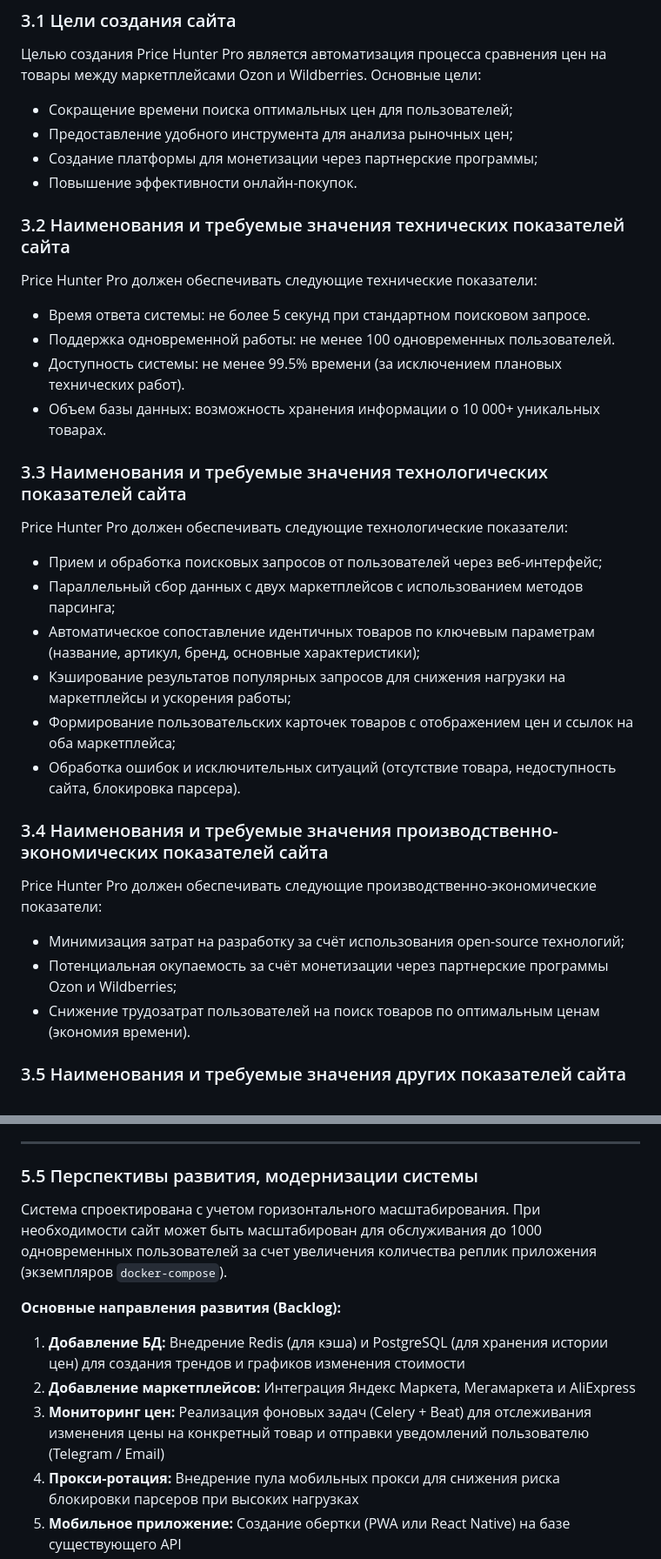
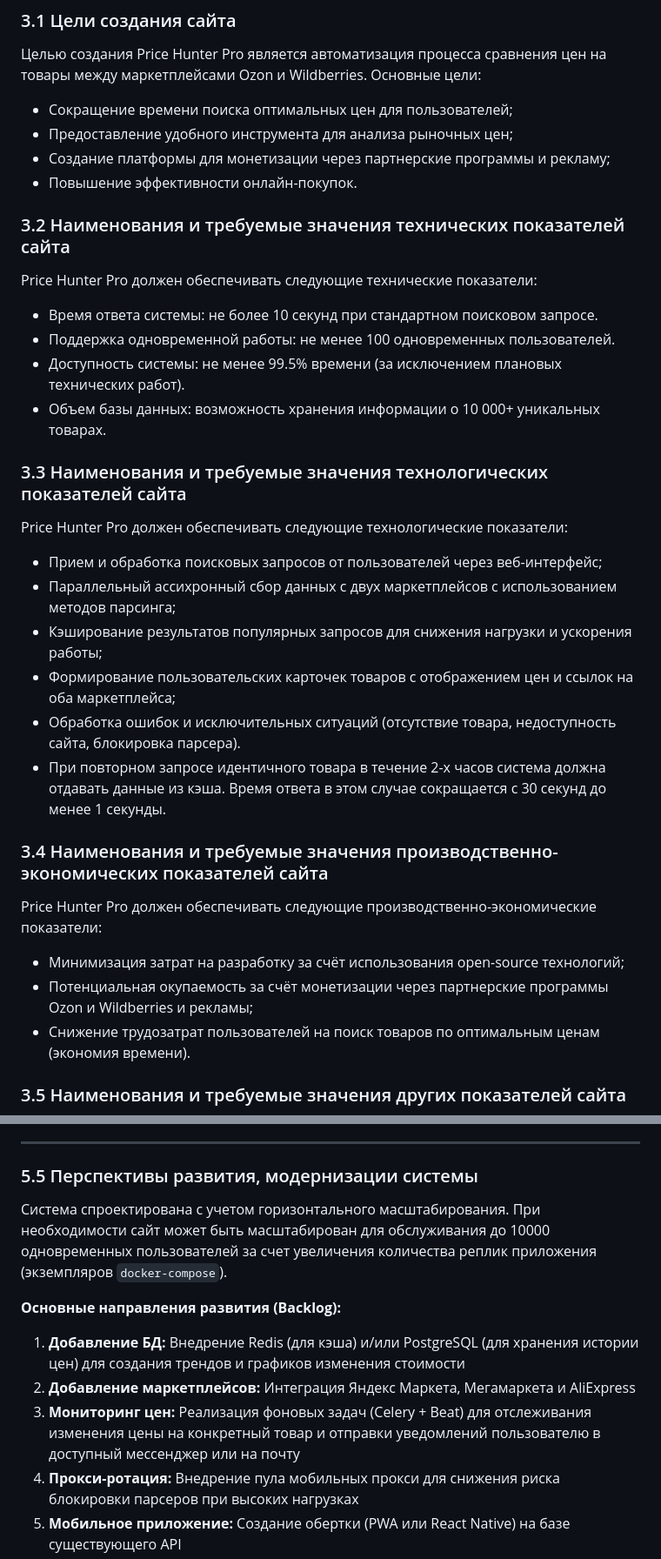
Before and after one commit to suiroxai/PM, a Markdown page: README.md, 2 parts joined by grey strips. Shown at 87% size. Drawn GitHub-style.

```diff
--- a/README.md
+++ b/README.md
@@ -160,14 +160,14 @@
 
 - Сокращение времени поиска оптимальных цен для пользователей;
 - Предоставление удобного инструмента для анализа рыночных цен;
-- Создание платформы для монетизации через партнерские программы;
+- Создание платформы для монетизации через партнерские программы и рекламу;
 - Повышение эффективности онлайн-покупок.
 
 ### 3.2 Наименования и требуемые значения технических показателей сайта
 
 Price Hunter Pro должен обеспечивать следующие технические показатели:
 
-- Время ответа системы: не более 5 секунд при стандартном поисковом запросе.
+- Время ответа системы: не более 10 секунд при стандартном поисковом запросе.
 - Поддержка одновременной работы: не менее 100 одновременных пользователей.
 - Доступность системы: не менее 99.5% времени (за исключением плановых технических работ).
 - Объем базы данных: возможность хранения информации о 10 000+ уникальных товарах.
@@ -177,18 +177,18 @@ Price Hunter Pro должен обеспечивать следующие тех
 Price Hunter Pro должен обеспечивать следующие технологические показатели:
 
 - Прием и обработка поисковых запросов от пользователей через веб-интерфейс;
-- Параллельный сбор данных с двух маркетплейсов с использованием методов парсинга;
-- Автоматическое сопоставление идентичных товаров по ключевым параметрам (название, артикул, бренд, основные характеристики);
-- Кэширование результатов популярных запросов для снижения нагрузки на маркетплейсы и ускорения работы;
+- Параллельный ассихронный сбор данных с двух маркетплейсов с использованием методов парсинга;
+- Кэширование результатов популярных запросов для снижения нагрузки и ускорения работы;
 - Формирование пользовательских карточек товаров с отображением цен и ссылок на оба маркетплейса;
 - Обработка ошибок и исключительных ситуаций (отсутствие товара, недоступность сайта, блокировка парсера).
+- При повторном запросе идентичного товара в течение 2-х часов система должна отдавать данные из кэша. Время ответа в этом случае сокращается с 30 секунд до менее 1 секунды.
 
 ### 3.4 Наименования и требуемые значения производственно-экономических показателей сайта
 
 Price Hunter Pro должен обеспечивать следующие производственно-экономические показатели:
 
 - Минимизация затрат на разработку за счёт использования open-source технологий;
-- Потенциальная окупаемость за счёт монетизации через партнерские программы Ozon и Wildberries;
+- Потенциальная окупаемость за счёт монетизации через партнерские программы Ozon и Wildberries и рекламы;
 - Снижение трудозатрат пользователей на поиск товаров по оптимальным ценам (экономия времени).
 
 ### 3.5 Наименования и требуемые значения других показателей сайта
@@ -373,13 +375,13 @@ Price Hunter Pro предназначен для автоматизации пр
 
 ### 5.5 Перспективы развития, модернизации системы
 
-Система спроектирована с учетом горизонтального масштабирования. При необходимости сайт может быть масштабирован для обслуживания до 1000 одновременных пользователей за счет увеличения количества реплик приложения (экземпляров `docker-compose`).
+Система спроектирована с учетом горизонтального масштабирования. При необходимости сайт может быть масштабирован для обслуживания до 10000 одновременных пользователей за счет увеличения количества реплик приложения (экземпляров `docker-compose`).
 
 **Основные направления развития (Backlog):**
 
-1. **Добавление БД:** Внедрение Redis (для кэша) и PostgreSQL (для хранения истории цен) для создания трендов и графиков изменения стоимости
+1. **Добавление БД:** Внедрение Redis (для кэша) и/или PostgreSQL (для хранения истории цен) для создания трендов и графиков изменения стоимости
 2. **Добавление маркетплейсов:** Интеграция Яндекс Маркета, Мегамаркета и AliExpress
-3. **Мониторинг цен:** Реализация фоновых задач (Celery + Beat) для отслеживания изменения цены на конкретный товар и отправки уведомлений пользователю (Telegram / Email)
+3. **Мониторинг цен:** Реализация фоновых задач (Celery + Beat) для отслеживания изменения цены на конкретный товар и отправки уведомлений пользователю в доступный мессенджер или на почту
 4. **Прокси-ротация:** Внедрение пула мобильных прокси для снижения риска блокировки парсеров при высоких нагрузках
 5. **Мобильное приложение:** Создание обертки (PWA или React Native) на базе существующего API
 6. **API для разработчиков:** Предоставление доступа к API (с ограничением по частоте запросов) для сторонних сервисов
```
Also changed, not shown: other parts of README.md (+13 -11 lines).
